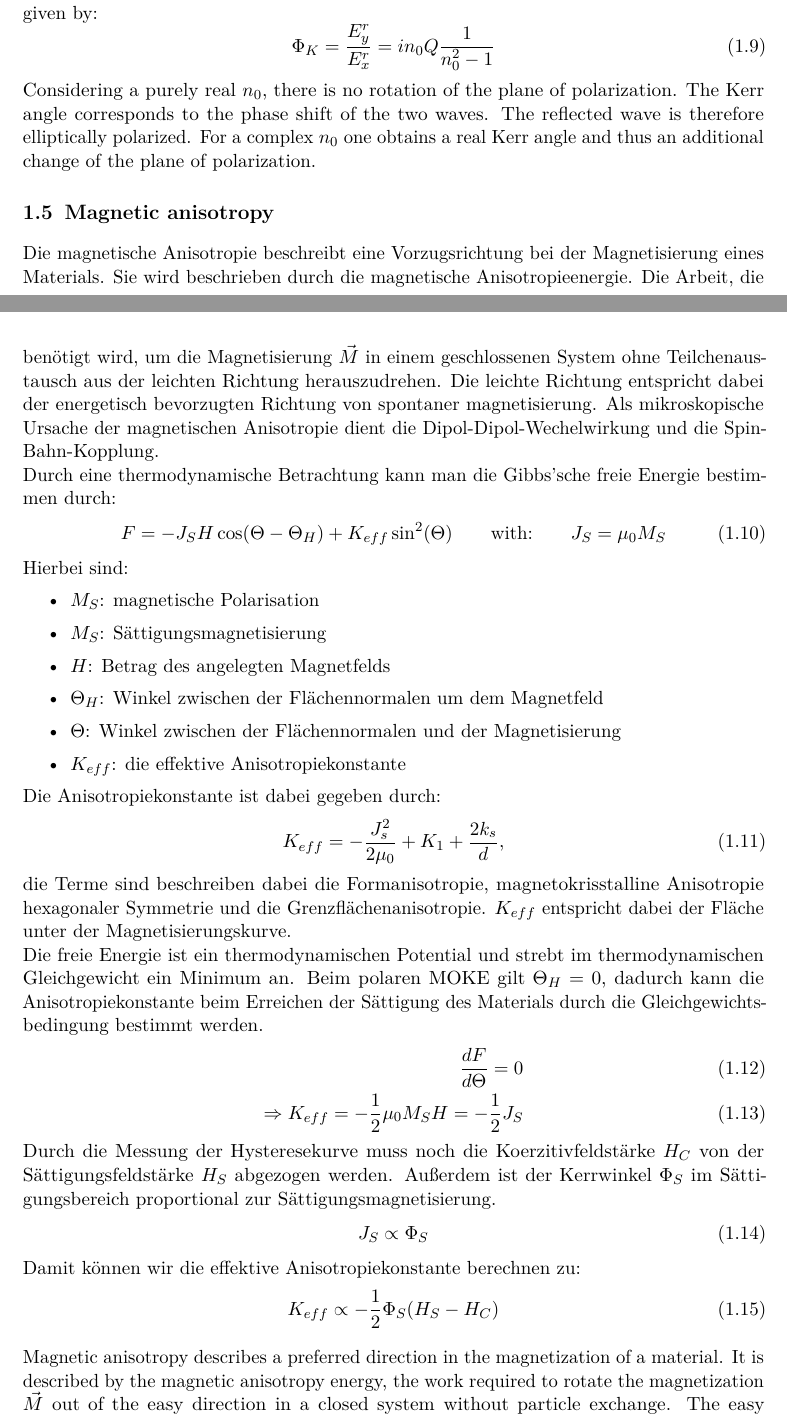
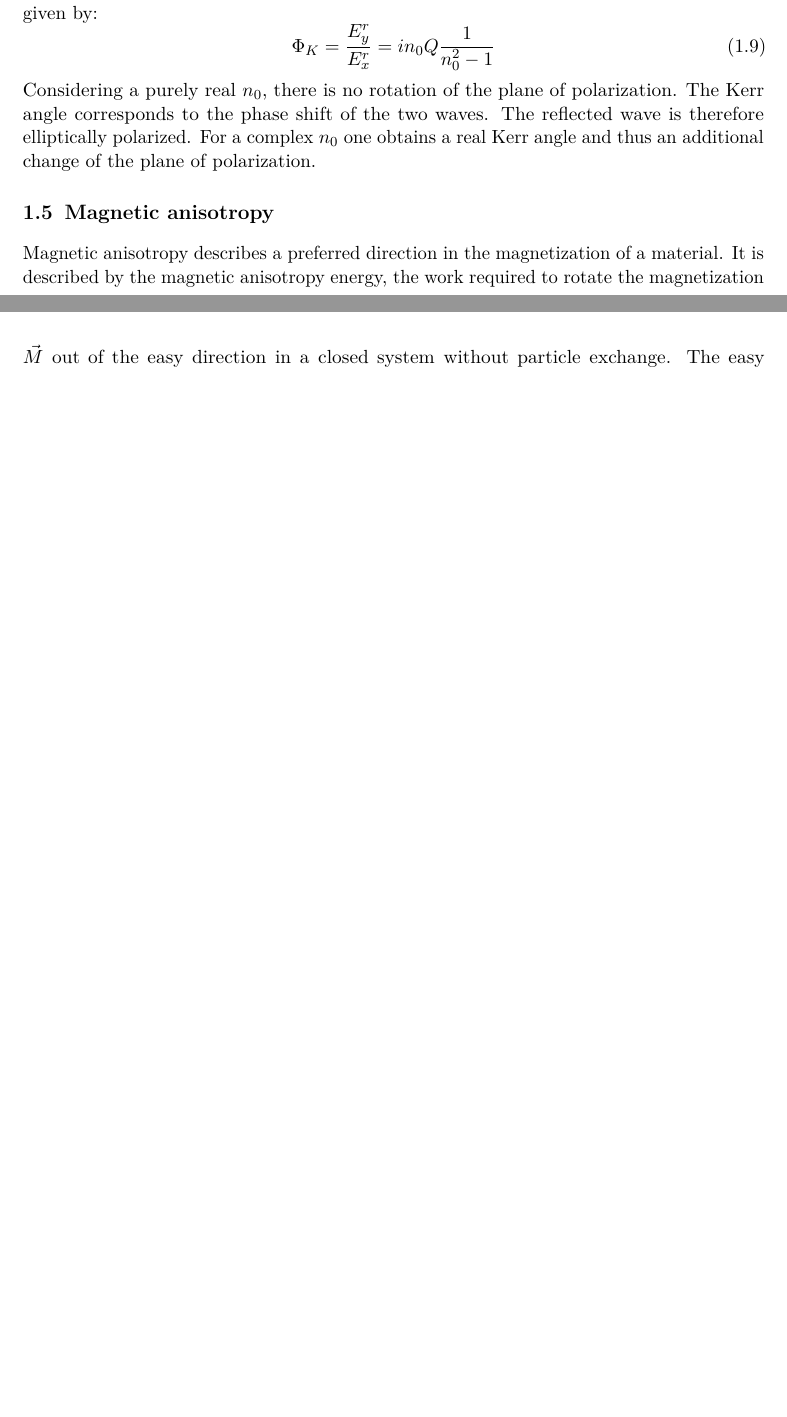
Before and after one commit to Quizznor/p4-lab-protocols, a LaTeX thesis (03-MOKE/main.tex, which reads 03-MOKE/01-prep/1.tex): two parts of pages 4 and 5 of 11 before the commit and two parts of pages 4 and 5 of 10 after it, joined at a grey line, cut so that both start at the same text, the shorter picture padded with empty space. Compiled offline with pdfLaTeX.

Commit message:
Corrected 03-prep

```diff
--- a/03-MOKE/01-prep/1.tex
+++ b/03-MOKE/01-prep/1.tex
@@ -87,39 +87,6 @@ Considering a purely real $n_0$, there is no rotation of the plane of polarizati
 
 
 \section{Magnetic anisotropy}
-Die magnetische Anisotropie beschreibt eine Vorzugsrichtung bei der Magnetisierung eines Materials. Sie wird beschrieben durch die magnetische Anisotropieenergie. Die Arbeit, die benötigt wird, um die Magnetisierung $\Vec{M}$ in einem geschlossenen System ohne Teilchenaustausch aus der leichten Richtung herauszudrehen. Die leichte Richtung entspricht dabei der energetisch bevorzugten Richtung von spontaner magnetisierung. Als mikroskopische Ursache der magnetischen Anisotropie dient die Dipol-Dipol-Wechelwirkung und die Spin-Bahn-Kopplung. \\
-Durch eine thermodynamische Betrachtung kann man die Gibbs'sche freie Energie bestimmen durch:
-\begin{equation}
-    F = -J_SH\cos(\Theta-\Theta_H) + K_{eff} \sin^2(\Theta) \qquad \text{with:} \qquad J_S = \mu_0M_S
-\end{equation}
-Hierbei sind:
-\begin{itemize}
-    \item $M_S$: magnetische Polarisation
-    \item $M_S$: Sättigungsmagnetisierung
-    \item $H$: Betrag des angelegten Magnetfelds
-    \item $\Theta_H$: Winkel zwischen der Flächennormalen um dem Magnetfeld
-    \item $\Theta$: Winkel zwischen der Flächennormalen und der Magnetisierung
-    \item $K_{eff}$: die effektive Anisotropiekonstante
-\end{itemize}
-Die Anisotropiekonstante ist dabei gegeben durch:
-\begin{equation}
-    K_{eff} = -\frac{J_s^2}{2\mu_0}+K_1+\frac{2k_s}{d},
-\end{equation}
-die Terme sind beschreiben dabei die Formanisotropie, magnetokrisstalline Anisotropie hexagonaler Symmetrie und die Grenzflächenanisotropie. $K_{eff}$ entspricht dabei der Fläche unter der Magnetisierungskurve. \\
-Die freie Energie ist ein thermodynamischen Potential und strebt im thermodynamischen Gleichgewicht ein Minimum an. Beim polaren MOKE gilt $\Theta_H = 0$, dadurch kann die Anisotropiekonstante beim Erreichen der Sättigung des Materials durch die Gleichgewichtsbedingung bestimmt werden.
-\begin{align}
-    \frac{dF}{d\Theta} = 0 \\
-    \Rightarrow K_{eff} = -\frac{1}{2}\mu_0M_SH = -\frac{1}{2}J_S
-\end{align}
-Durch die Messung der Hysteresekurve muss noch die Koerzitivfeldstärke $H_C$ von der Sättigungsfeldstärke $H_S$ abgezogen werden. Außerdem ist der Kerrwinkel $\Phi_S$ im Sättigungsbereich proportional zur Sättigungsmagnetisierung.
-\begin{equation}
-    J_S \propto \Phi_S
-\end{equation}
-Damit können wir die effektive Anisotropiekonstante berechnen zu:
-\begin{equation}
-    K_{eff} \propto -\frac{1}{2}\Phi_S(H_S-H_C)
-\end{equation}
-
 
 
 Magnetic anisotropy describes a preferred direction in the magnetization of a material.  It is described by the magnetic anisotropy energy, the work required to rotate the magnetization $\Vec{M}$ out of the easy direction in a closed system without particle exchange. The easy direction corresponds to the energetically preferred direction of spontaneous magnetization. The microscopic cause of the magnetic anisotropy is the dipole-dipole interaction and the spin-orbit coupling. \\
```
Also changed, not shown: 03-MOKE/main.pdf.
